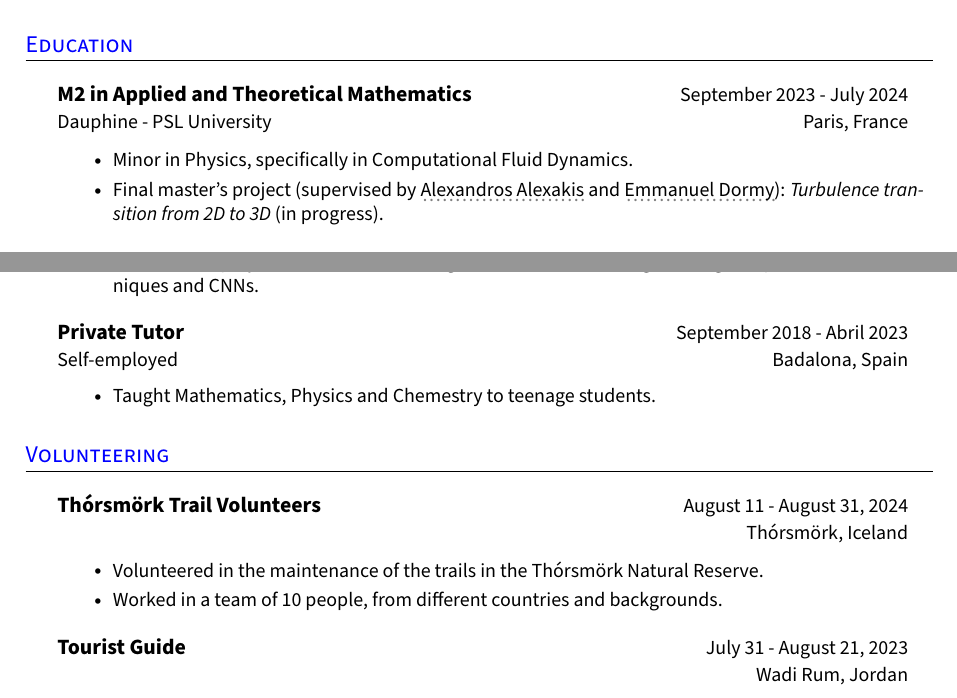
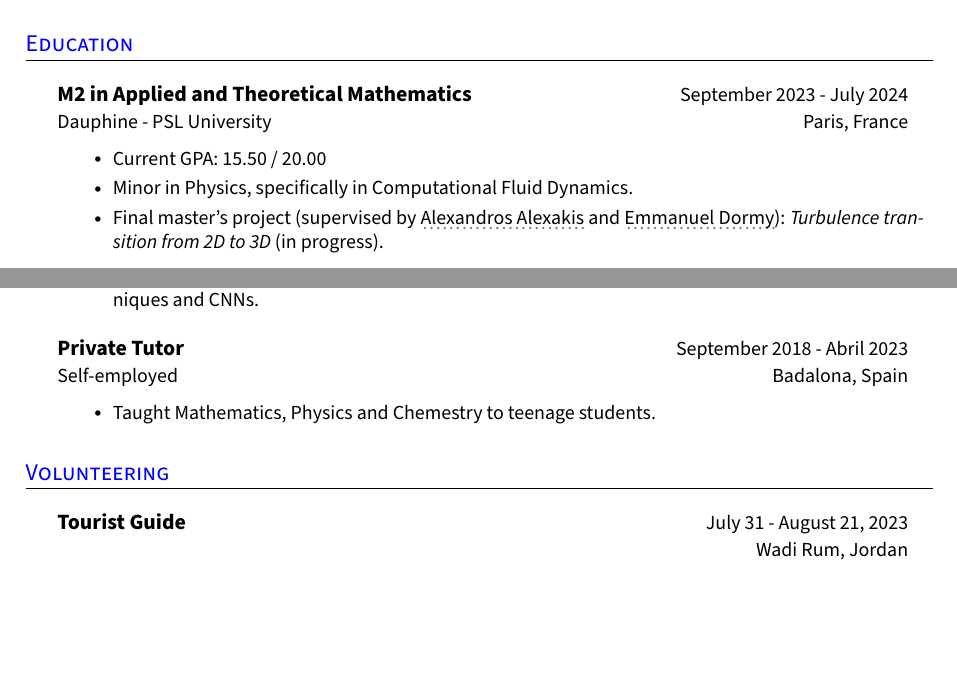
Before and after one commit to victorballester7/CV, a LaTeX CV (victor-cv.tex): two parts of pages 1 and 2 of 4, joined at a grey line, cut so that both start at the same text, the shorter picture padded with empty space. Compiled offline with pdfLaTeX.

Commit message:
updated dauphine grade

```diff
--- a/victor-cv.tex
+++ b/victor-cv.tex
@@ -221,7 +221,7 @@
 \resumeQuadHeading{M2 in Applied and Theoretical Mathematics}{September 2023 - July 2024}
 {Dauphine - PSL University}{Paris, France}
 \begin{itemize}[leftmargin=3em, itemsep=0.1em, topsep=2pt]
-  % \item \small Current GPA: 9.33 / 20.00
+  \item \small Current GPA: 15.50 / 20.00
   \item \small Minor in Physics, specifically in Computational Fluid Dynamics.
   \item \small Final master's project (supervised by \href{https://www.phys.ens.fr/~alexakis/}{\graydotuline{Alexandros Alexakis}} and \href{https://www.math.ens.psl.eu/~dormy/}{\graydotuline{Emmanuel Dormy}}): \textit{Turbulence transition from 2D to 3D} (in progress).
 \end{itemize}
@@ -291,13 +291,13 @@
 
 %-----------EXPERIENCE-----------------------
 \section{Volunteering}
-\resumeHeadingListStart{}
-\resumeQuadHeading{Thórsmörk Trail Volunteers}{August 11 - August 31, 2024}{}{Thórsmörk, Iceland}
-\begin{itemize}[leftmargin=3em, itemsep=0.1em, topsep=2pt]
-  \item \small Volunteered in the maintenance of the trails in the Thórsmörk Natural Reserve.
-  \item \small Worked in a team of 10 people, from different countries and backgrounds.
-\end{itemize}
-\resumeHeadingListEnd{}
+% \resumeHeadingListStart{}
+% \resumeQuadHeading{Thórsmörk Trail Volunteers}{August 11 - August 31, 2024}{}{Thórsmörk, Iceland}
+% \begin{itemize}[leftmargin=3em, itemsep=0.1em, topsep=2pt]
+%   \item \small Volunteered in the maintenance of the trails in the Thórsmörk Natural Reserve.
+%   \item \small Worked in a team of 10 people, from different countries and backgrounds.
+% \end{itemize}
+% \resumeHeadingListEnd{}
 
 
 \resumeHeadingListStart{}
```
Also changed, not shown: victor-cv.pdf.
